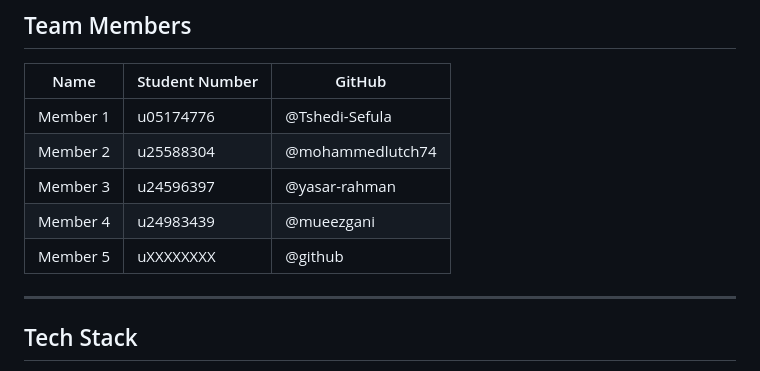
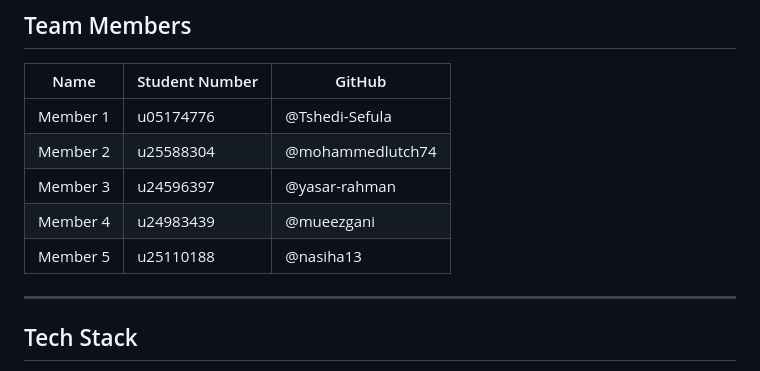
Before and after one commit to Tshedi-Sefula/tripistry, a Markdown page: README.md, the part around the change. Rendered like a GitHub page.

```diff
--- a/README.md
+++ b/README.md
@@ -14,7 +14,7 @@ Travellers browse and book packages; travel agencies create and manage them.
 | Member 2 | u25588304 | @mohammedlutch74 |
 | Member 3 | u24596397 | @yasar-rahman |
 | Member 4 | u24983439 | @mueezgani |
-| Member 5 | uXXXXXXXX | @github |
+| Member 5 | u25110188 | @nasiha13 |
 
 ---
 
```
